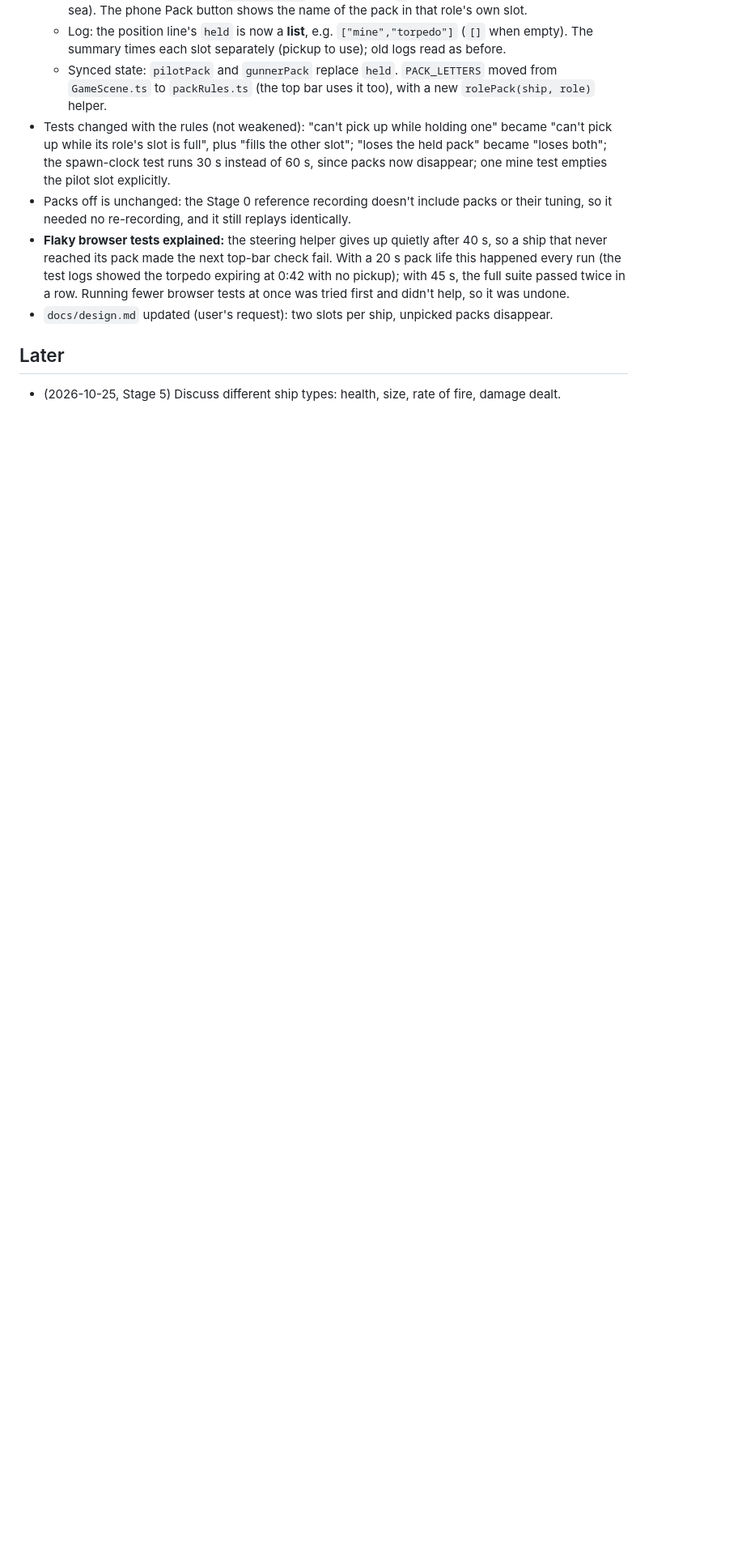
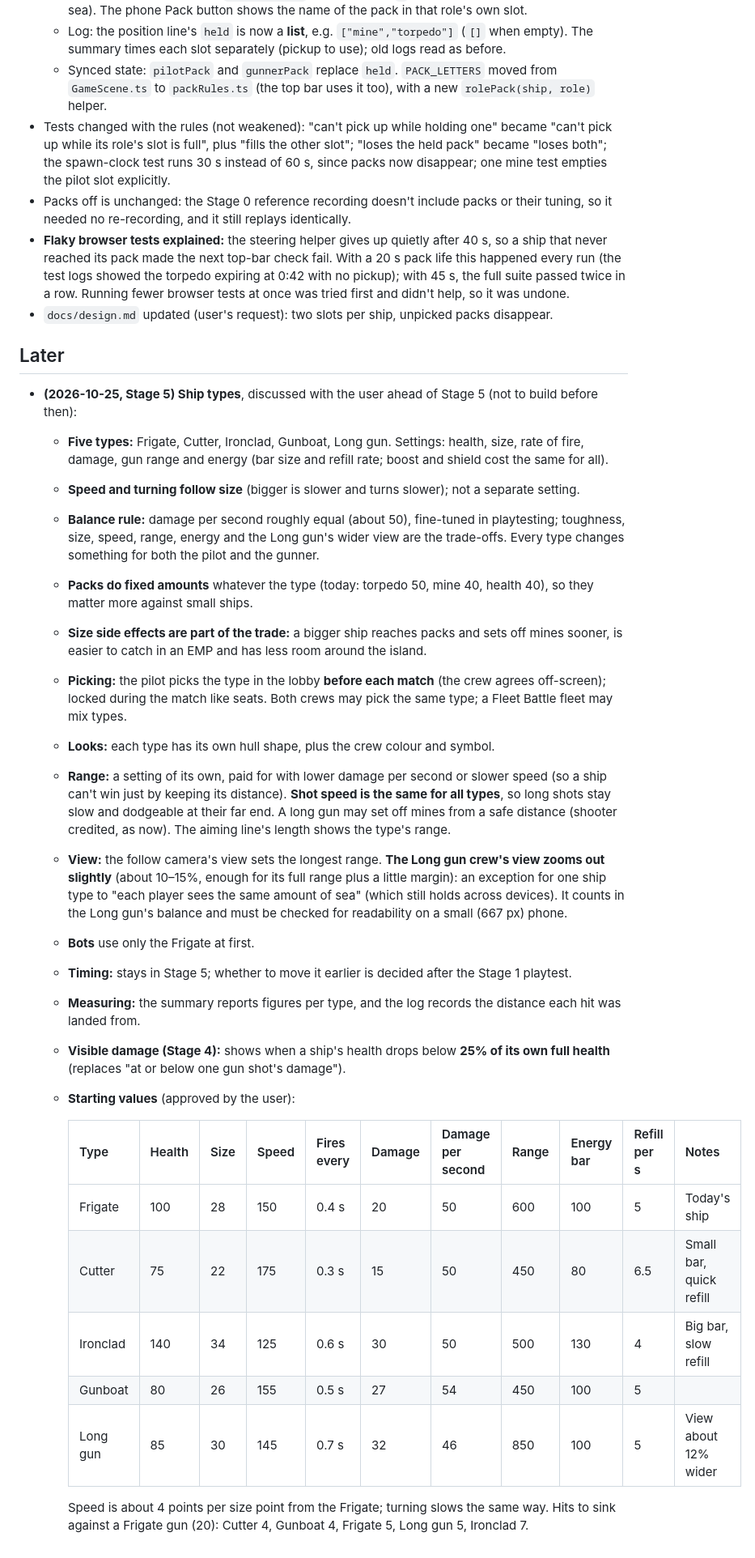
Before and after one commit to SSJoey/sink-or-sail, a Markdown page: NOTES.md, the part around the change. Shown at 81% size. Rendered like a GitHub page; blank space fills up the shorter version.

Commit message:
Notes: ship types for Stage 5 (discussed ahead of time)
Records the user's answers on five ship types (settings, balance rule,
picking, range and view, starting values) under "Later" in NOTES.md,
and updates the Stage 4 and Stage 5 roadmap rows in CLAUDE.md and
docs/design.md (visible damage below 25% of full health; five types).
Nothing built.

Co-Authored-By: Claude Opus 5.5 <noreply@anthropic.com>

```diff
--- a/NOTES.md
+++ b/NOTES.md
@@ -244,4 +244,28 @@ Asked for by the user after the slice 6 check matches; added as an extra Stage 1
 
 ## Later
 
-- (2026-10-25, Stage 5) Discuss different ship types: health, size, rate of fire, damage dealt.
+- **(2026-10-25, Stage 5) Ship types**, discussed with the user ahead of Stage 5 (not to build before then):
+  - **Five types:** Frigate, Cutter, Ironclad, Gunboat, Long gun. Settings: health, size, rate of fire, damage, gun range and energy (bar size and refill rate; boost and shield cost the same for all).
+  - **Speed and turning follow size** (bigger is slower and turns slower); not a separate setting.
+  - **Balance rule:** damage per second roughly equal (about 50), fine-tuned in playtesting; toughness, size, speed, range, energy and the Long gun's wider view are the trade-offs. Every type changes something for both the pilot and the gunner.
+  - **Packs do fixed amounts** whatever the type (today: torpedo 50, mine 40, health 40), so they matter more against small ships.
+  - **Size side effects are part of the trade:** a bigger ship reaches packs and sets off mines sooner, is easier to catch in an EMP and has less room around the island.
+  - **Picking:** the pilot picks the type in the lobby **before each match** (the crew agrees off-screen); locked during the match like seats. Both crews may pick the same type; a Fleet Battle fleet may mix types.
+  - **Looks:** each type has its own hull shape, plus the crew colour and symbol.
+  - **Range:** a setting of its own, paid for with lower damage per second or slower speed (so a ship can't win just by keeping its distance). **Shot speed is the same for all types**, so long shots stay slow and dodgeable at their far end. A long gun may set off mines from a safe distance (shooter credited, as now). The aiming line's length shows the type's range.
+  - **View:** the follow camera's view sets the longest range. **The Long gun crew's view zooms out slightly** (about 10–15%, enough for its full range plus a little margin): an exception for one ship type to "each player sees the same amount of sea" (which still holds across devices). It counts in the Long gun's balance and must be checked for readability on a small (667 px) phone.
+  - **Bots** use only the Frigate at first.
+  - **Timing:** stays in Stage 5; whether to move it earlier is decided after the Stage 1 playtest.
+  - **Measuring:** the summary reports figures per type, and the log records the distance each hit was landed from.
+  - **Visible damage (Stage 4):** shows when a ship's health drops below **25% of its own full health** (replaces "at or below one gun shot's damage").
+  - **Starting values** (approved by the user):
+
+    | Type | Health | Size | Speed | Fires every | Damage | Damage per second | Range | Energy bar | Refill per s | Notes |
+    |---|---|---|---|---|---|---|---|---|---|---|
+    | Frigate | 100 | 28 | 150 | 0.4 s | 20 | 50 | 600 | 100 | 5 | Today's ship |
+    | Cutter | 75 | 22 | 175 | 0.3 s | 15 | 50 | 450 | 80 | 6.5 | Small bar, quick refill |
+    | Ironclad | 140 | 34 | 125 | 0.6 s | 30 | 50 | 500 | 130 | 4 | Big bar, slow refill |
+    | Gunboat | 80 | 26 | 155 | 0.5 s | 27 | 54 | 450 | 100 | 5 | |
+    | Long gun | 85 | 30 | 145 | 0.7 s | 32 | 46 | 850 | 100 | 5 | View about 12% wider |
+
+    Speed is about 4 points per size point from the Frigate; turning slows the same way. Hits to sink against a Frigate gun (20): Cutter 4, Gunboat 4, Frigate 5, Long gun 5, Ironclad 7.
```
Also changed, not shown: CLAUDE.md (+2 -2 lines), docs/design.md (+2 -2 lines).
